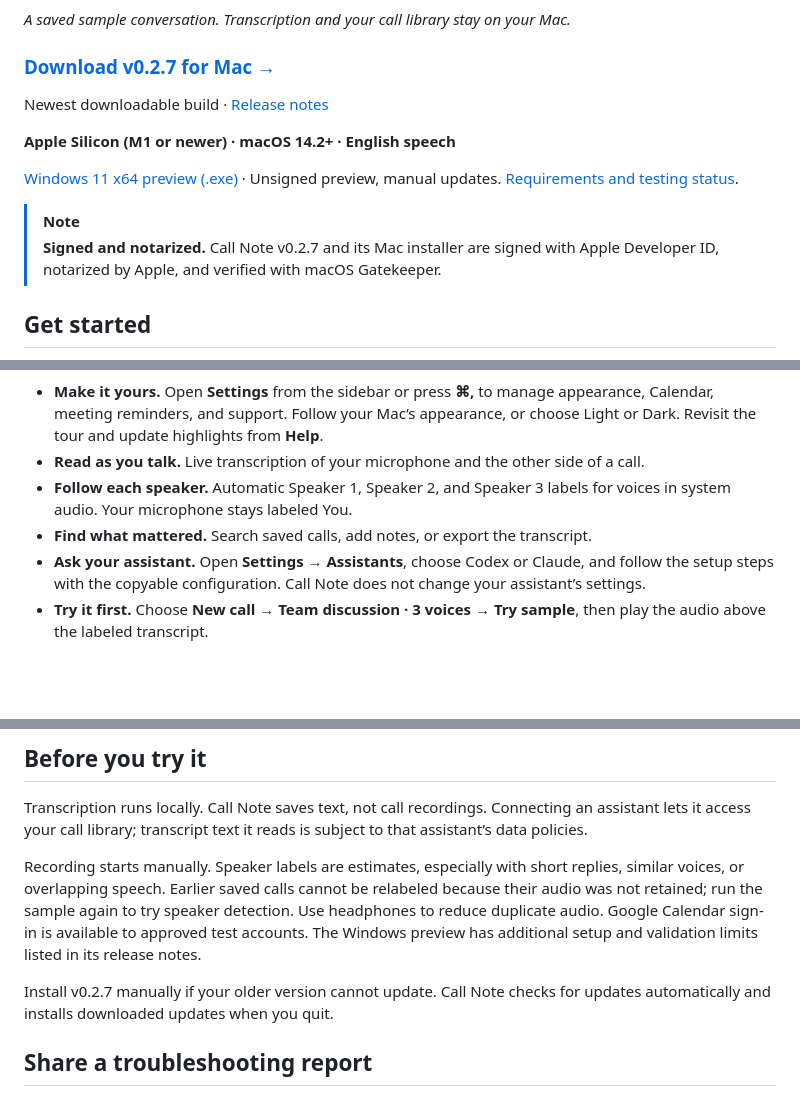
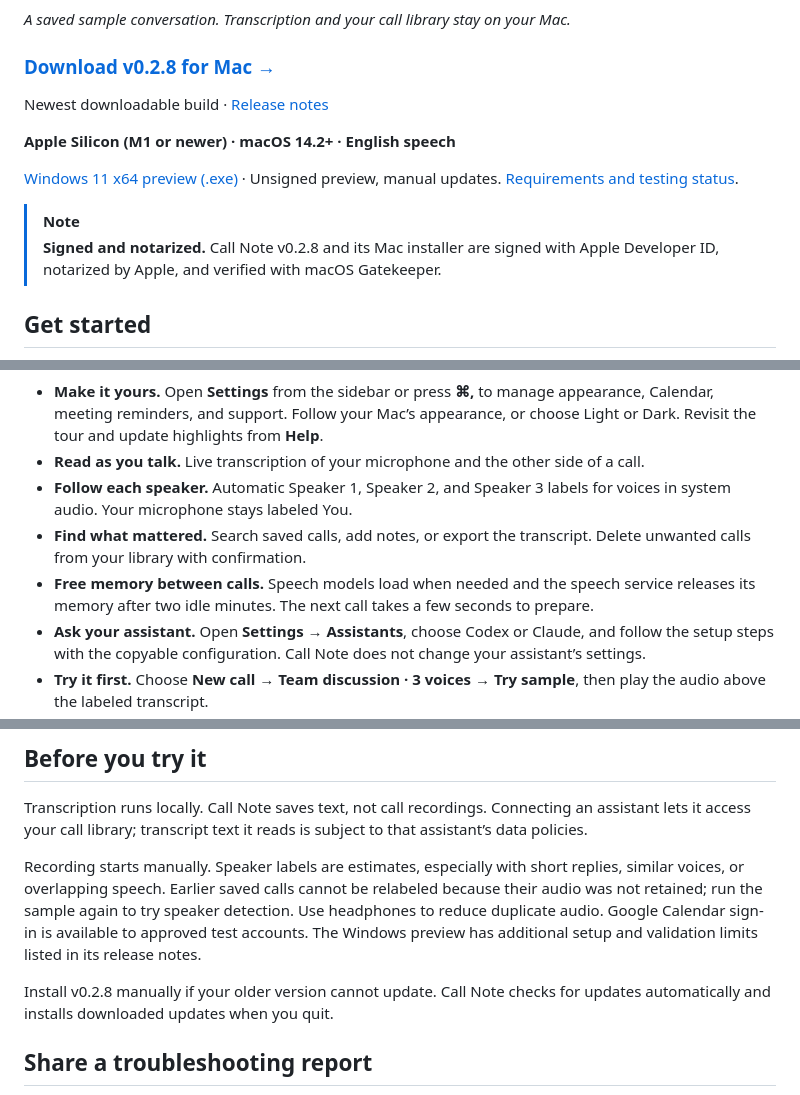
Before and after one commit to slyapustin/call-note, a Markdown page: README.md, 3 parts joined by grey strips. GitHub-like rendering; blank space fills up the shorter version.

Commit message:
Link the notarized 0.2.8 Mac release and describe memory improvements

```diff
--- a/README.md
+++ b/README.md
@@ -10,5 +10,5 @@ Call Note transcribes both sides of your calls on your Mac. Find past conversati
 
 *A saved sample conversation. Transcription and your call library stay on your Mac.*
 
-### [Download v0.2.7 for Mac →](https://github.com/slyapustin/call-note/releases/download/v0.2.7/Call-Note-0.2.7-macOS-arm64.dmg)
+### [Download v0.2.8 for Mac →](https://github.com/slyapustin/call-note/releases/download/v0.2.8/Call-Note-0.2.8-macOS-arm64.dmg)
 
@@ -19,7 +19,7 @@ Newest downloadable build · [Release notes](https://github.com/slyapustin/call-
 [Windows 11 x64 preview (.exe)](https://github.com/slyapustin/call-note/releases/download/v0.2.8-windows-preview/Call-Note-0.2.8-Windows-x64.exe) · Unsigned preview, manual updates. [Requirements and testing status](https://github.com/slyapustin/call-note/releases/tag/v0.2.8-windows-preview).
 
 > [!NOTE]
-> **Signed and notarized.** Call Note v0.2.7 and its Mac installer are signed with Apple Developer ID, notarized by Apple, and verified with macOS Gatekeeper.
+> **Signed and notarized.** Call Note v0.2.8 and its Mac installer are signed with Apple Developer ID, notarized by Apple, and verified with macOS Gatekeeper.
 
 ## Get started
 
@@ -35,7 +35,8 @@ Newest downloadable build · [Release notes](https://github.com/slyapustin/call-
 - **Make it yours.** Open **Settings** from the sidebar or press **⌘,** to manage appearance, Calendar, meeting reminders, and support. Follow your Mac’s appearance, or choose Light or Dark. Revisit the tour and update highlights from **Help**.
 - **Read as you talk.** Live transcription of your microphone and the other side of a call.
 - **Follow each speaker.** Automatic Speaker 1, Speaker 2, and Speaker 3 labels for voices in system audio. Your microphone stays labeled You.
-- **Find what mattered.** Search saved calls, add notes, or export the transcript.
+- **Find what mattered.** Search saved calls, add notes, or export the transcript. Delete unwanted calls from your library with confirmation.
+- **Free memory between calls.** Speech models load when needed and the speech service releases its memory after two idle minutes. The next call takes a few seconds to prepare.
 - **Ask your assistant.** Open **Settings → Assistants**, choose Codex or Claude, and follow the setup steps with the copyable configuration. Call Note does not change your assistant’s settings.
 - **Try it first.** Choose **New call → Team discussion · 3 voices → Try sample**, then play the audio above the labeled transcript.
 - **Join on time.** See upcoming Calendar meetings in the menu bar, with a reminder one minute or 30 seconds before the call and a Join action.
@@ -67,7 +68,7 @@ Transcription runs locally. Call Note saves text, not call recordings. Connectin
 
 Recording starts manually. Speaker labels are estimates, especially with short replies, similar voices, or overlapping speech. Earlier saved calls cannot be relabeled because their audio was not retained; run the sample again to try speaker detection. Use headphones to reduce duplicate audio. Google Calendar sign-in is available to approved test accounts. The Windows preview has additional setup and validation limits listed in its release notes.
 
-Install v0.2.7 manually if your older version cannot update. Call Note checks for updates automatically and installs downloaded updates when you quit.
+Install v0.2.8 manually if your older version cannot update. Call Note checks for updates automatically and installs downloaded updates when you quit.
 
 ## Share a troubleshooting report
 
```
Also changed, not shown: other parts of README.md (+1 -1 lines), CHANGELOG.md (+1 -1 lines).
